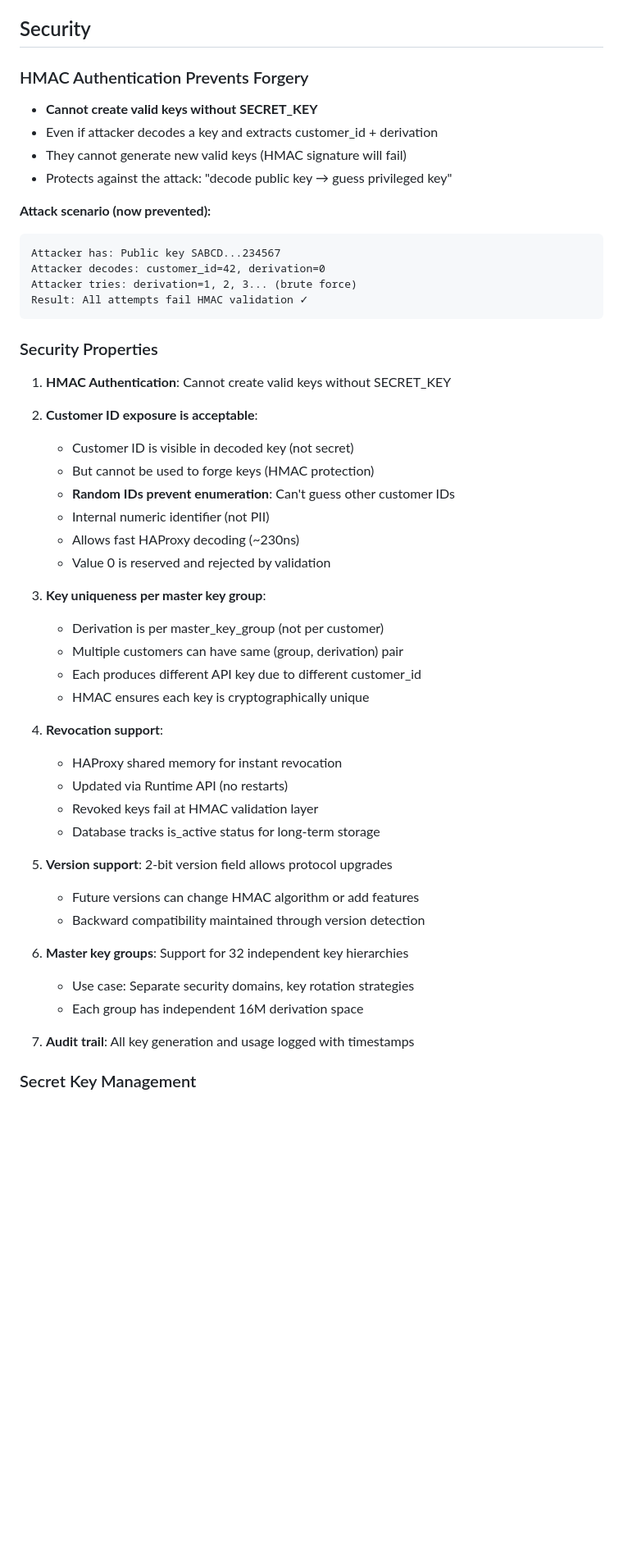
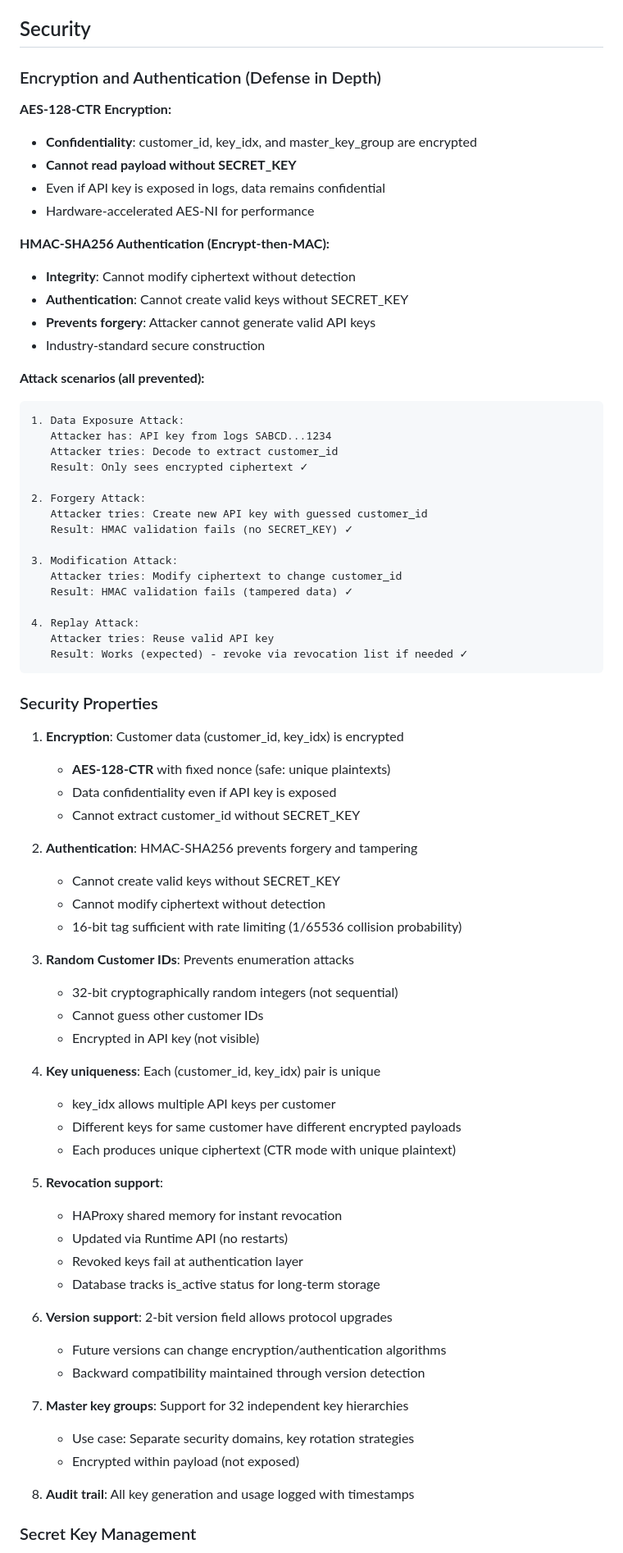
Before and after one commit to mario4tier/suiftly-co, a Markdown page: API_KEY_DESIGN.md, the part around one of its changes. Shown at 82% size. Drawn GitHub-style; blank space fills up the shorter version.

````diff
--- a/API_KEY_DESIGN.md
+++ b/API_KEY_DESIGN.md
@@ -485,53 +549,77 @@ systemctl reload haproxy
 
 ## Security
 
-### HMAC Authentication Prevents Forgery
+### Encryption and Authentication (Defense in Depth)
 
-- **Cannot create valid keys without SECRET_KEY**
-- Even if attacker decodes a key and extracts customer_id + derivation
-- They cannot generate new valid keys (HMAC signature will fail)
-- Protects against the attack: "decode public key → guess privileged key"
+**AES-128-CTR Encryption:**
+- **Confidentiality**: customer_id, key_idx, and master_key_group are encrypted
+- **Cannot read payload without SECRET_KEY**
+- Even if API key is exposed in logs, data remains confidential
+- Hardware-accelerated AES-NI for performance
 
-**Attack scenario (now prevented):**
+**HMAC-SHA256 Authentication (Encrypt-then-MAC):**
+- **Integrity**: Cannot modify ciphertext without detection
+- **Authentication**: Cannot create valid keys without SECRET_KEY
+- **Prevents forgery**: Attacker cannot generate valid API keys
+- Industry-standard secure construction
+
+**Attack scenarios (all prevented):**
 ```
-Attacker has: Public key SABCD...234567
-Attacker decodes: customer_id=42, derivation=0
-Attacker tries: derivation=1, 2, 3... (brute force)
-Result: All attempts fail HMAC validation ✓
+1. Data Exposure Attack:
+   Attacker has: API key from logs SABCD...1234
+   Attacker tries: Decode to extract customer_id
+   Result: Only sees encrypted ciphertext ✓
+
+2. Forgery Attack:
+   Attacker tries: Create new API key with guessed customer_id
+   Result: HMAC validation fails (no SECRET_KEY) ✓
+
+3. Modification Attack:
+   Attacker tries: Modify ciphertext to change customer_id
+   Result: HMAC validation fails (tampered data) ✓
+
+4. Replay Attack:
+   Attacker tries: Reuse valid API key
+   Result: Works (expected) - revoke via revocation list if needed ✓
 ```
 
 ### Security Properties
 
-1. **HMAC Authentication**: Cannot create valid keys without SECRET_KEY
-2. **Customer ID exposure is acceptable**:
-   - Customer ID is visible in decoded key (not secret)
-   - But cannot be used to forge keys (HMAC protection)
-   - **Random IDs prevent enumeration**: Can't guess other customer IDs
-   - Internal numeric identifier (not PII)
-   - Allows fast HAProxy decoding (~230ns)
-   - Value 0 is reserved and rejected by validation
+1. **Encryption**: Customer data (customer_id, key_idx) is encrypted
+   - **AES-128-CTR** with fixed nonce (safe: unique plaintexts)
+   - Data confidentiality even if API key is exposed
+   - Cannot extract customer_id without SECRET_KEY
 
-3. **Key uniqueness per master key group**:
-   - Derivation is per master_key_group (not per customer)
-   - Multiple customers can have same (group, derivation) pair
-   - Each produces different API key due to different customer_id
-   - HMAC ensures each key is cryptographically unique
+2. **Authentication**: HMAC-SHA256 prevents forgery and tampering
+   - Cannot create valid keys without SECRET_KEY
+   - Cannot modify ciphertext without detection
+   - 16-bit tag sufficient with rate limiting (1/65536 collision probability)
 
-4. **Revocation support**:
+3. **Random Customer IDs**: Prevents enumeration attacks
+   - 32-bit cryptographically random integers (not sequential)
+   - Cannot guess other customer IDs
+   - Encrypted in API key (not visible)
+
+4. **Key uniqueness**: Each (customer_id, key_idx) pair is unique
+   - key_idx allows multiple API keys per customer
+   - Different keys for same customer have different encrypted payloads
+   - Each produces unique ciphertext (CTR mode with unique plaintext)
+
+5. **Revocation support**:
    - HAProxy shared memory for instant revocation
    - Updated via Runtime API (no restarts)
-   - Revoked keys fail at HMAC validation layer
+   - Revoked keys fail at authentication layer
    - Database tracks is_active status for long-term storage
 
-5. **Version support**: 2-bit version field allows protocol upgrades
-   - Future versions can change HMAC algorithm or add features
+6. **Version support**: 2-bit version field allows protocol upgrades
+   - Future versions can change encryption/authentication algorithms
    - Backward compatibility maintained through version detection
 
-6. **Master key groups**: Support for 32 independent key hierarchies
+7. **Master key groups**: Support for 32 independent key hierarchies
    - Use case: Separate security domains, key rotation strategies
-   - Each group has independent 16M derivation space
+   - Encrypted within payload (not exposed)
 
-7. **Audit trail**: All key generation and usage logged with timestamps
+8. **Audit trail**: All key generation and usage logged with timestamps
 
 ### Secret Key Management
 
````
Also changed, not shown: other parts of API_KEY_DESIGN.md (+185 -109 lines), CUSTOMER_SERVICE_SCHEMA.md (+16 -10 lines).
